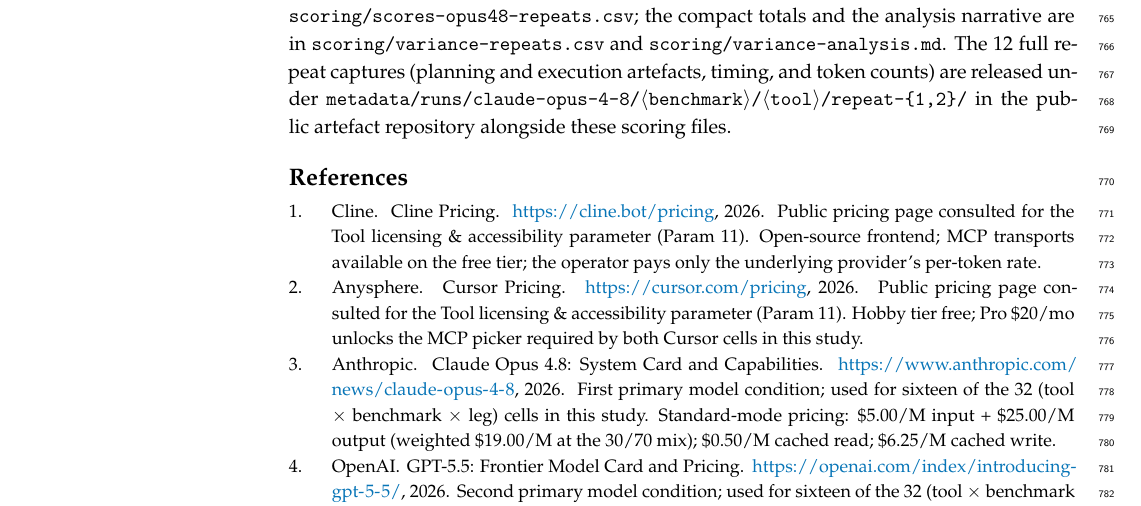
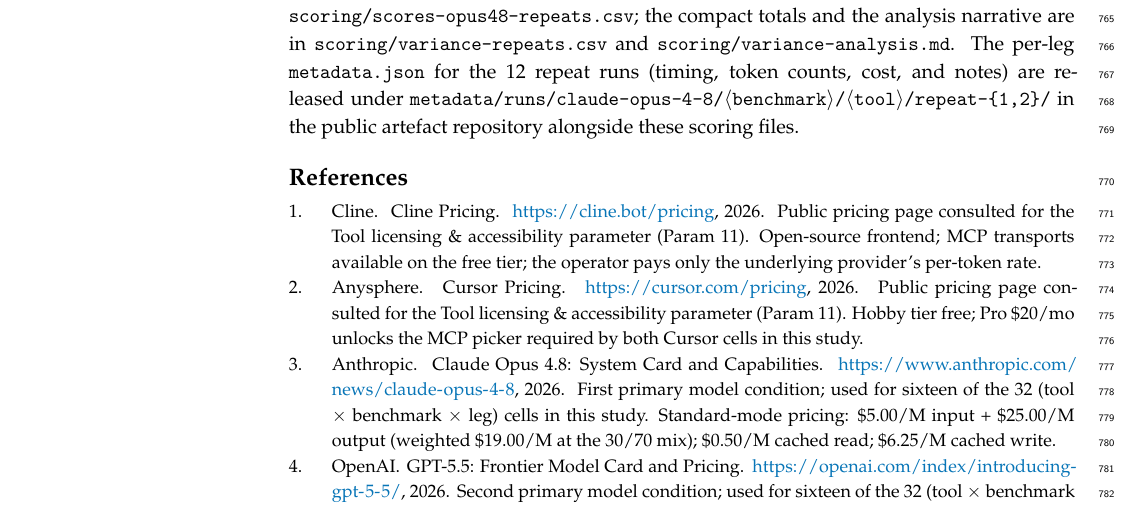
Before and after one commit to herrera-luis/agent-plan-comparison-supplementary, a LaTeX paper (source/supplementary.tex, which reads source/appendix/H-variance-repeats.tex): part of page 24 of 24, cut so that both start at the same text. The pictures show the PDF file supplementary-materials.pdf that the author committed with the source.

Commit message:
Rebuild supplementary PDF with corrected Appendix H repeat-run wording
Appendix H now describes the released repeat-run artefacts as the per-leg
metadata.json (timing, token counts, cost, and notes) rather than "full
repeat captures", matching the actual published contents of
metadata/runs/.../repeat-{1,2}/. Recompiled supplementary-materials.pdf
from the updated source.

Co-authored-by: Cursor <cursoragent@cursor.com>

```diff
--- a/source/appendix/H-variance-repeats.tex
+++ b/source/appendix/H-variance-repeats.tex
@@ -97,8 +97,8 @@ per-parameter repeat vectors, with per-row provenance notes
 (mechanical~/~tool-surface~/~plan-content~/~content-move), are released as
 \texttt{scoring/scores-opus48-repeats.csv}; the compact totals and the analysis
 narrative are in \texttt{scoring/variance-repeats.csv} and
-\texttt{scoring/variance-analysis.md}. The 12 full repeat captures (planning and
-execution artefacts, timing, and token counts) are released under
+\texttt{scoring/variance-analysis.md}. The per-leg \texttt{metadata.json} for the
+12 repeat runs (timing, token counts, cost, and notes) are released under
 \texttt{metadata/runs/claude-opus-4-8/$\langle$benchmark$\rangle$/$\langle$tool$\rangle$/repeat-\{1,2\}/}
 in the public artefact repository alongside these scoring files.
 
```
Also changed, not shown: supplementary-materials.pdf.
